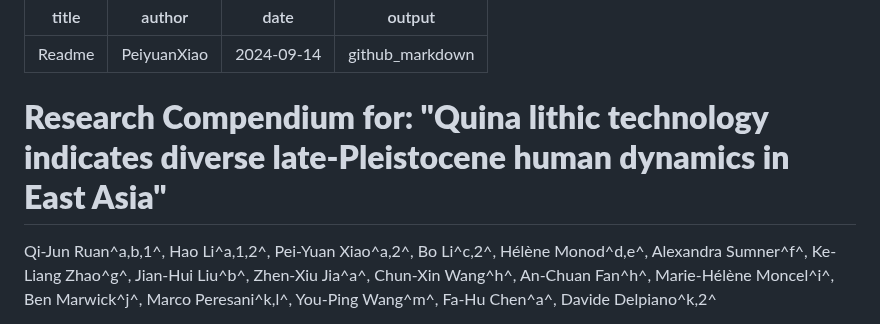
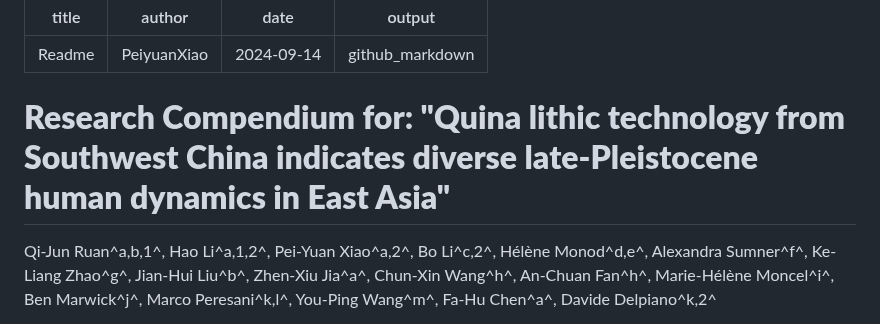
Before and after one commit to PeiyuanXiao/Lithic-data-Longtan-site, a Markdown page: Readme.md, the part around one of its changes. Drawn GitHub-style.

```diff
--- a/Readme.md
+++ b/Readme.md
@@ -5,7 +5,7 @@ date: "2024-09-14"
 output: github_markdown
 ---
 
-# **Research Compendium for: "Quina lithic technology indicates diverse late-Pleistocene human dynamics in East Asia"**
+# **Research Compendium for: "Quina lithic technology from Southwest China indicates diverse late-Pleistocene human dynamics in East Asia"**
 
 Qi-Jun Ruan^a,b,1^, Hao Li^a,1,2^, Pei-Yuan Xiao^a,2^, Bo Li^c,2^, Hélène Monod^d,e^, Alexandra Sumner^f^, Ke-Liang Zhao^g^, Jian-Hui Liu^b^, Zhen-Xiu Jia^a^, Chun-Xin Wang^h^, An-Chuan Fan^h^, Marie-Hélène Moncel^i^, Ben Marwick^j^, Marco Peresani^k,l^, You-Ping Wang^m^, Fa-Hu Chen^a^, Davide Delpiano^k,2^
 
```
Also changed, not shown: other parts of Readme.md (+1 -1 lines).
